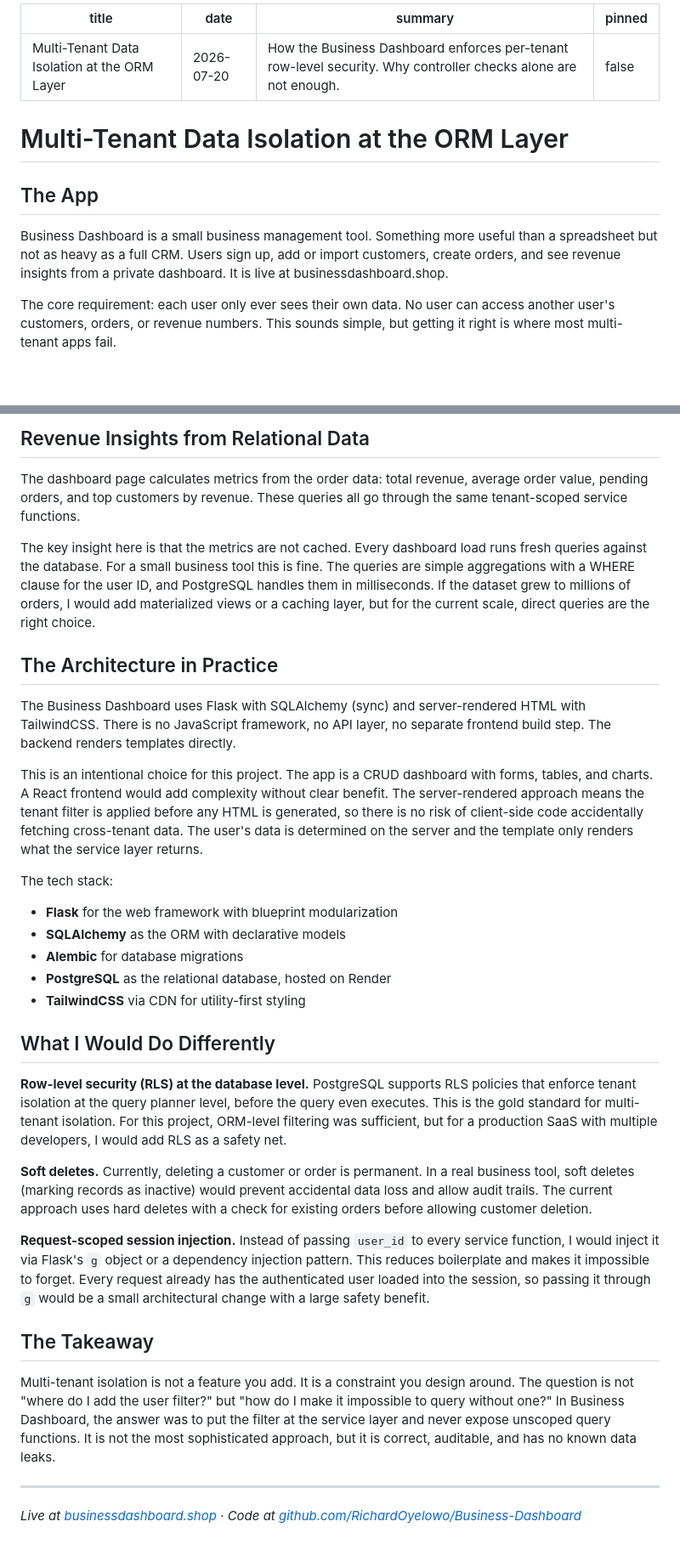
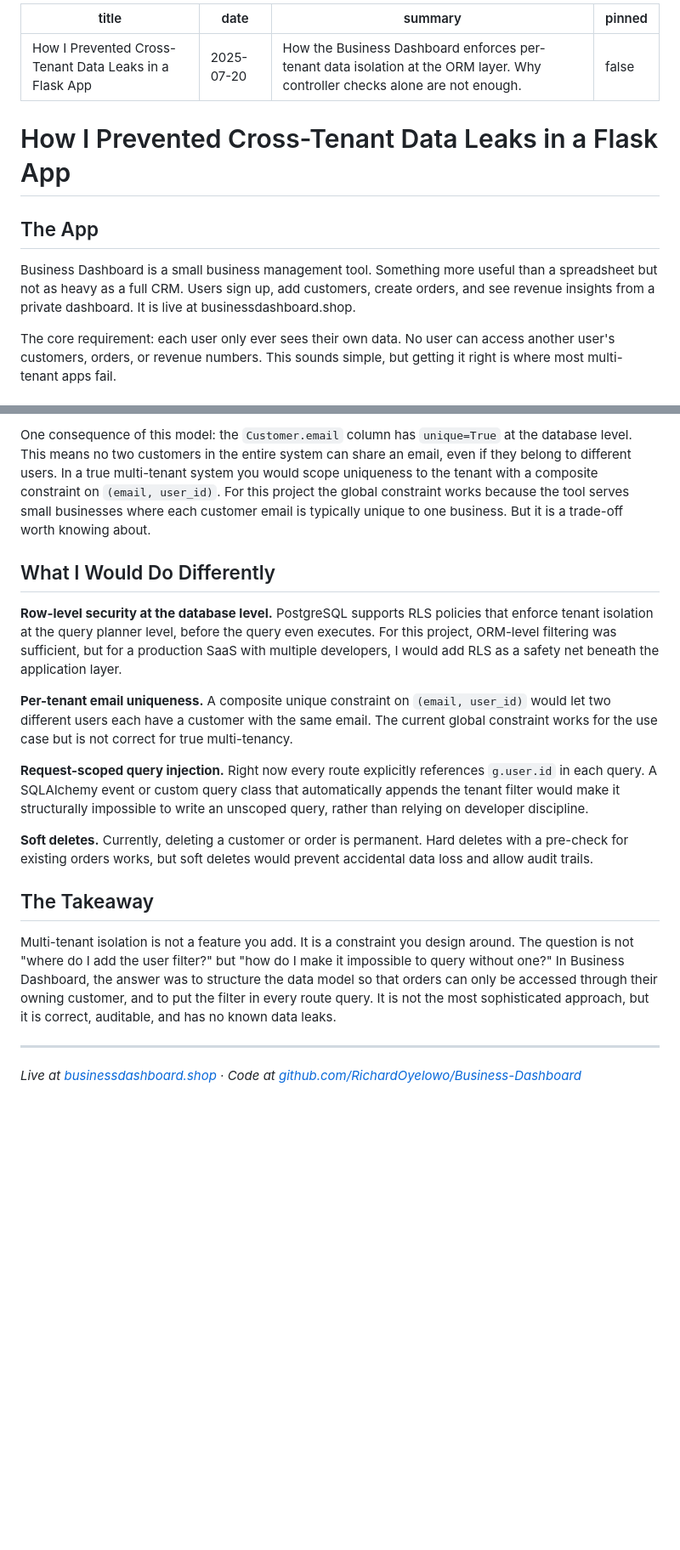
Before and after one commit to RichardOyelowo/richardoyelowo.github.io, a Markdown page: blog_markdown/multi-tenant-isolation.md, 2 parts joined by grey strips. Shown at 85% size. GitHub-like rendering; blank space fills up the shorter version.

```diff
--- a/blog_markdown/multi-tenant-isolation.md
+++ b/blog_markdown/multi-tenant-isolation.md
@@ -1,15 +1,15 @@
 ---
-title: "Multi-Tenant Data Isolation at the ORM Layer"
-date: "2026-07-20"
-summary: "How the Business Dashboard enforces per-tenant row-level security. Why controller checks alone are not enough."
+title: "How I Prevented Cross-Tenant Data Leaks in a Flask App"
+date: "2025-07-20"
+summary: "How the Business Dashboard enforces per-tenant data isolation at the ORM layer. Why controller checks alone are not enough."
 pinned: false
 ---
 
-# Multi-Tenant Data Isolation at the ORM Layer
+# How I Prevented Cross-Tenant Data Leaks in a Flask App
 
 ## The App
 
-Business Dashboard is a small business management tool. Something more useful than a spreadsheet but not as heavy as a full CRM. Users sign up, add or import customers, create orders, and see revenue insights from a private dashboard. It is live at businessdashboard.shop.
+Business Dashboard is a small business management tool. Something more useful than a spreadsheet but not as heavy as a full CRM. Users sign up, add customers, create orders, and see revenue insights from a private dashboard. It is live at businessdashboard.shop.
 
 The core requirement: each user only ever sees their own data. No user can access another user's customers, orders, or revenue numbers. This sounds simple, but getting it right is where most multi-tenant apps fail.
 
@@ -77,34 +112,19 @@ The import flow has its own edge cases worth documenting.
 
-## Revenue Insights from Relational Data
-
-The dashboard page calculates metrics from the order data: total revenue, average order value, pending orders, and top customers by revenue. These queries all go through the same tenant-scoped service functions.
-
-The key insight here is that the metrics are not cached. Every dashboard load runs fresh queries against the database. For a small business tool this is fine. The queries are simple aggregations with a WHERE clause for the user ID, and PostgreSQL handles them in milliseconds. If the dataset grew to millions of orders, I would add materialized views or a caching layer, but for the current scale, direct queries are the right choice.
-
-## The Architecture in Practice
-
-The Business Dashboard uses Flask with SQLAlchemy (sync) and server-rendered HTML with TailwindCSS. There is no JavaScript framework, no API layer, no separate frontend build step. The backend renders templates directly.
-
-This is an intentional choice for this project. The app is a CRUD dashboard with forms, tables, and charts. A React frontend would add complexity without clear benefit. The server-rendered approach means the tenant filter is applied before any HTML is generated, so there is no risk of client-side code accidentally fetching cross-tenant data. The user's data is determined on the server and the template only renders what the service layer returns.
-
-The tech stack:
-- **Flask** for the web framework with blueprint modularization
-- **SQLAlchemy** as the ORM with declarative models
-- **Alembic** for database migrations
-- **PostgreSQL** as the relational database, hosted on Render
-- **TailwindCSS** via CDN for utility-first styling
+One consequence of this model: the `Customer.email` column has `unique=True` at the database level. This means no two customers in the entire system can share an email, even if they belong to different users. In a true multi-tenant system you would scope uniqueness to the tenant with a composite constraint on `(email, user_id)`. For this project the global constraint works because the tool serves small businesses where each customer email is typically unique to one business. But it is a trade-off worth knowing about.
 
 ## What I Would Do Differently
 
-**Row-level security (RLS) at the database level.** PostgreSQL supports RLS policies that enforce tenant isolation at the query planner level, before the query even executes. This is the gold standard for multi-tenant isolation. For this project, ORM-level filtering was sufficient, but for a production SaaS with multiple developers, I would add RLS as a safety net.
+**Row-level security at the database level.** PostgreSQL supports RLS policies that enforce tenant isolation at the query planner level, before the query even executes. For this project, ORM-level filtering was sufficient, but for a production SaaS with multiple developers, I would add RLS as a safety net beneath the application layer.
 
-**Soft deletes.** Currently, deleting a customer or order is permanent. In a real business tool, soft deletes (marking records as inactive) would prevent accidental data loss and allow audit trails. The current approach uses hard deletes with a check for existing orders before allowing customer deletion.
+**Per-tenant email uniqueness.** A composite unique constraint on `(email, user_id)` would let two different users each have a customer with the same email. The current global constraint works for the use case but is not correct for true multi-tenancy.
 
-**Request-scoped session injection.** Instead of passing `user_id` to every service function, I would inject it via Flask's `g` object or a dependency injection pattern. This reduces boilerplate and makes it impossible to forget. Every request already has the authenticated user loaded into the session, so passing it through `g` would be a small architectural change with a large safety benefit.
+**Request-scoped query injection.** Right now every route explicitly references `g.user.id` in each query. A SQLAlchemy event or custom query class that automatically appends the tenant filter would make it structurally impossible to write an unscoped query, rather than relying on developer discipline.
+
+**Soft deletes.** Currently, deleting a customer or order is permanent. Hard deletes with a pre-check for existing orders works, but soft deletes would prevent accidental data loss and allow audit trails.
 
 ## The Takeaway
 
-Multi-tenant isolation is not a feature you add. It is a constraint you design around. The question is not "where do I add the user filter?" but "how do I make it impossible to query without one?" In Business Dashboard, the answer was to put the filter at the service layer and never expose unscoped query functions. It is not the most sophisticated approach, but it is correct, auditable, and has no known data leaks.
+Multi-tenant isolation is not a feature you add. It is a constraint you design around. The question is not "where do I add the user filter?" but "how do I make it impossible to query without one?" In Business Dashboard, the answer was to structure the data model so that orders can only be accessed through their owning customer, and to put the filter in every route query. It is not the most sophisticated approach, but it is correct, auditable, and has no known data leaks.
 
 ---
 
```
Also changed, not shown: other parts of blog_markdown/multi-tenant-isolation.md (+56 -21 lines).
